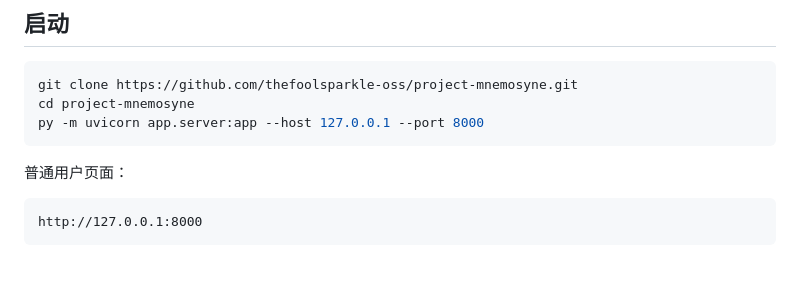
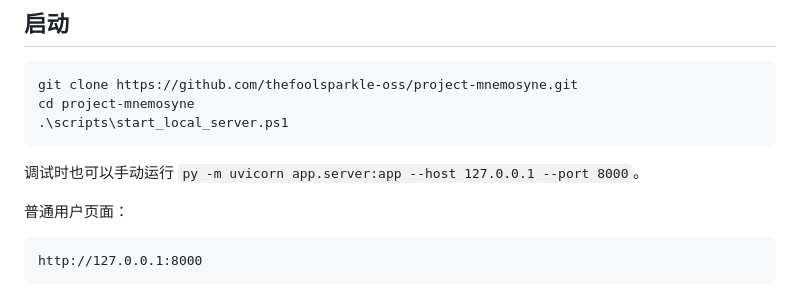
Before and after one commit to thefoolsparkle-oss/project-mnemosyne, a Markdown page: README.md, the part around the change. Drawn GitHub-style; blank space fills up the shorter version.

Commit message:
Recommend hidden local server script

````diff
--- a/README.md
+++ b/README.md
@@ -136,8 +136,10 @@ py scripts\diagnose_llm_env.py
 ```powershell
 git clone https://github.com/thefoolsparkle-oss/project-mnemosyne.git
 cd project-mnemosyne
-py -m uvicorn app.server:app --host 127.0.0.1 --port 8000
+.\scripts\start_local_server.ps1
 ```
+
+调试时也可以手动运行 `py -m uvicorn app.server:app --host 127.0.0.1 --port 8000`。
 
 普通用户页面：
 
````
